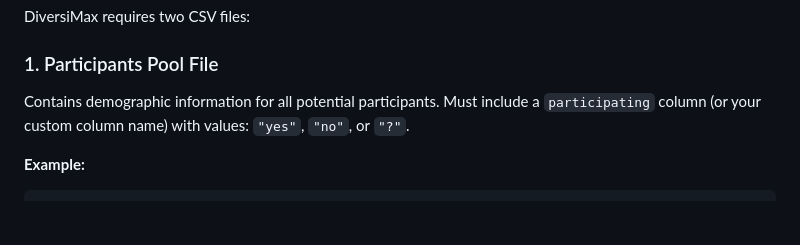
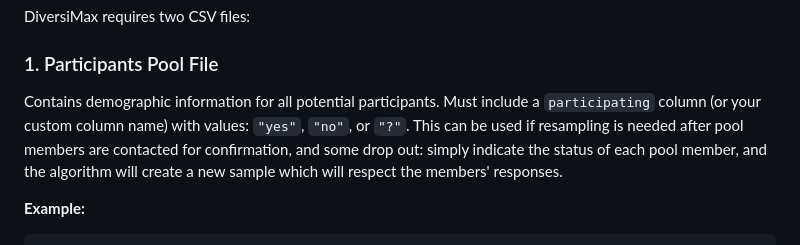
Before and after one commit to orenmatar/diversimax_algorithm, a Markdown page: README.md, the part around the change. Rendered like a GitHub page; blank space fills up the shorter version.

````diff
--- a/README.md
+++ b/README.md
@@ -48,7 +48,7 @@ DiversiMax requires two CSV files:
 
 ### 1. Participants Pool File
 
-Contains demographic information for all potential participants. Must include a `participating` column (or your custom column name) with values: `"yes"`, `"no"`, or `"?"`.
+Contains demographic information for all potential participants. Must include a `participating` column (or your custom column name) with values: `"yes"`, `"no"`, or `"?"`. This can be used if resampling is needed after pool members are contacted for confirmation, and some drop out: simply indicate the status of each pool member, and the algorithm will create a new sample which will respect the members' responses.
 
 **Example:**
 ```csv
````
